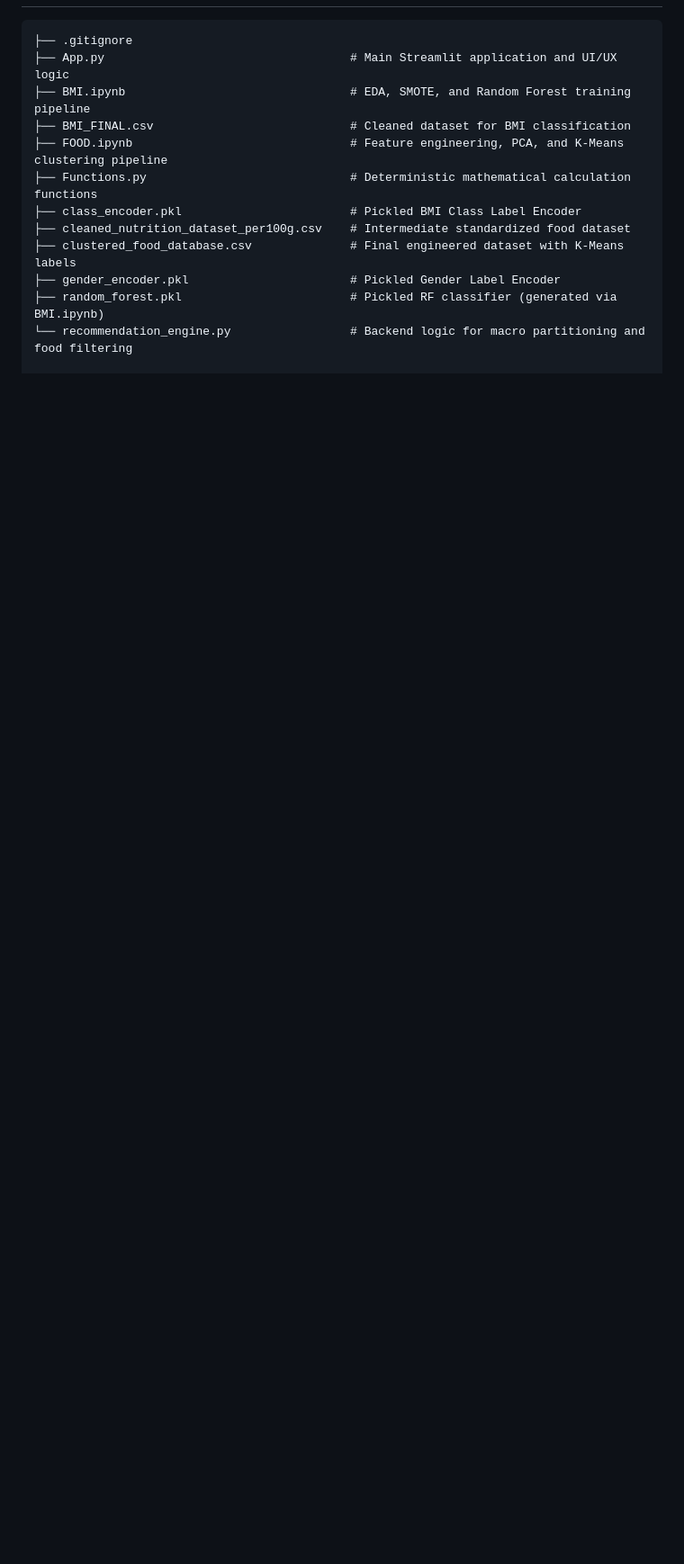
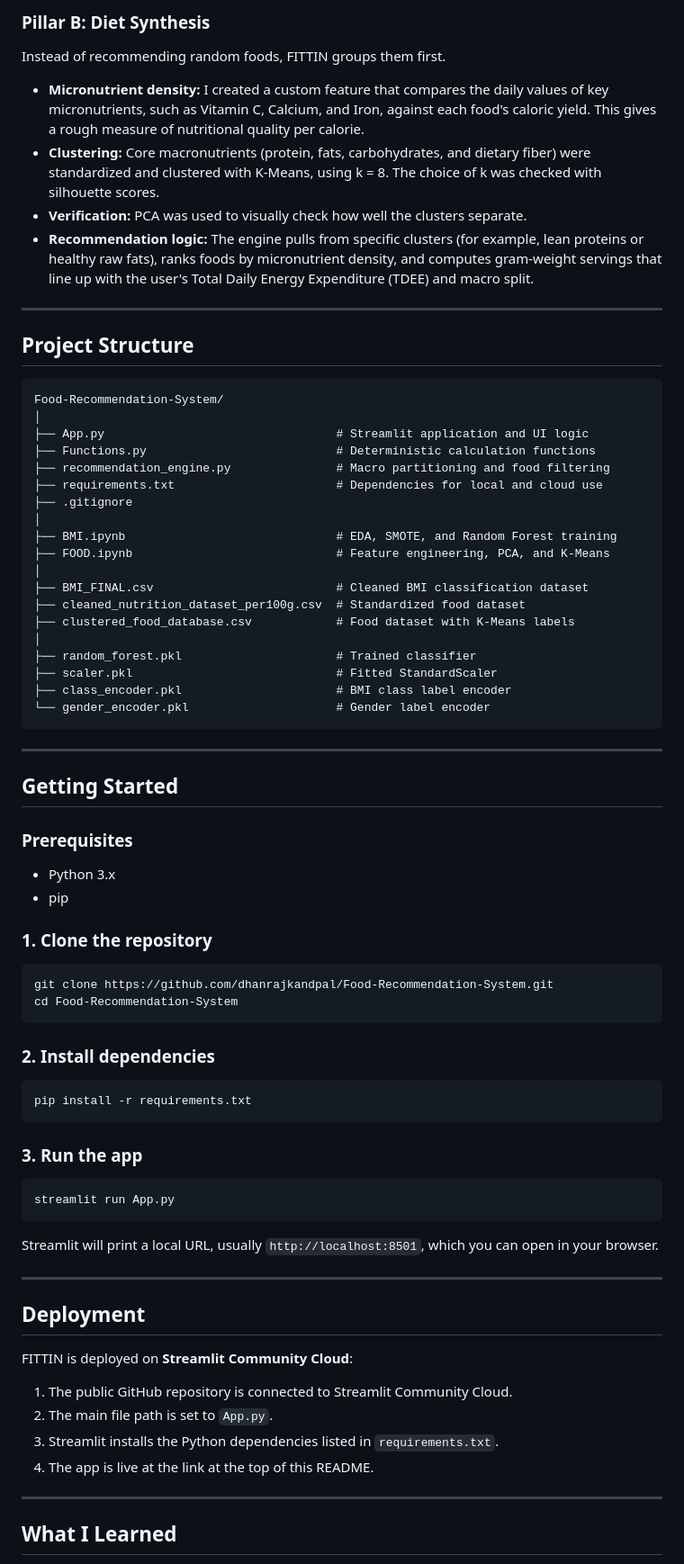
Before and after one commit to dhanrajkandpal/Food-Recommendation-System, a Markdown page: README.md, the part around one of its changes. Shown at 90% size. Rendered like a GitHub page; blank space fills up the shorter version.

````diff
--- a/README.md
+++ b/README.md
@@ -56,12 +75,80 @@ This project is built on a two-pillar machine learning backend, heavily focusing
+### Pillar B: Diet Synthesis
+
+Instead of recommending random foods, FITTIN groups them first.
+
+- **Micronutrient density:** I created a custom feature that compares the daily values of key micronutrients, such as Vitamin C, Calcium, and Iron, against each food's caloric yield. This gives a rough measure of nutritional quality per calorie.
+- **Clustering:** Core macronutrients (protein, fats, carbohydrates, and dietary fiber) were standardized and clustered with K-Means, using k = 8. The choice of k was checked with silhouette scores.
+- **Verification:** PCA was used to visually check how well the clusters separate.
+- **Recommendation logic:** The engine pulls from specific clusters (for example, lean proteins or healthy raw fats), ranks foods by micronutrient density, and computes gram-weight servings that line up with the user's Total Daily Energy Expenditure (TDEE) and macro split.
+
+---
+
+## Project Structure
+
+```text
+Food-Recommendation-System/
+│
+├── App.py                                 # Streamlit application and UI logic
+├── Functions.py                           # Deterministic calculation functions
+├── recommendation_engine.py               # Macro partitioning and food filtering
+├── requirements.txt                       # Dependencies for local and cloud use
 ├── .gitignore
-├── App.py                                   # Main Streamlit application and UI/UX logic
-├── BMI.ipynb                                # EDA, SMOTE, and Random Forest training pipeline
-├── BMI_FINAL.csv                            # Cleaned dataset for BMI classification
-├── FOOD.ipynb                               # Feature engineering, PCA, and K-Means clustering pipeline
-├── Functions.py                             # Deterministic mathematical calculation functions
-├── class_encoder.pkl                        # Pickled BMI Class Label Encoder
-├── cleaned_nutrition_dataset_per100g.csv    # Intermediate standardized food dataset
-├── clustered_food_database.csv              # Final engineered dataset with K-Means labels
-├── gender_encoder.pkl                       # Pickled Gender Label Encoder
-├── random_forest.pkl                        # Pickled RF classifier (generated via BMI.ipynb)
-└── recommendation_engine.py                 # Backend logic for macro partitioning and food filtering
+│
+├── BMI.ipynb                              # EDA, SMOTE, and Random Forest training
+├── FOOD.ipynb                             # Feature engineering, PCA, and K-Means
+│
+├── BMI_FINAL.csv                          # Cleaned BMI classification dataset
+├── cleaned_nutrition_dataset_per100g.csv  # Standardized food dataset
+├── clustered_food_database.csv            # Food dataset with K-Means labels
+│
+├── random_forest.pkl                      # Trained classifier
+├── scaler.pkl                             # Fitted StandardScaler
+├── class_encoder.pkl                      # BMI class label encoder
+└── gender_encoder.pkl                     # Gender label encoder
+```
+
+---
+
+## Getting Started
+
+### Prerequisites
+
+- Python 3.x
+- pip
+
+### 1. Clone the repository
+
+```bash
+git clone https://github.com/dhanrajkandpal/Food-Recommendation-System.git
+cd Food-Recommendation-System
+```
+
+### 2. Install dependencies
+
+```bash
+pip install -r requirements.txt
+```
+
+### 3. Run the app
+
+```bash
+streamlit run App.py
+```
+
+Streamlit will print a local URL, usually `http://localhost:8501`, which you can open in your browser.
+
+---
+
+## Deployment
+
+FITTIN is deployed on **Streamlit Community Cloud**:
+
+1. The public GitHub repository is connected to Streamlit Community Cloud.
+2. The main file path is set to `App.py`.
+3. Streamlit installs the Python dependencies listed in `requirements.txt`.
+4. The app is live at the link at the top of this README.
+
+---
+
+## What I Learned
+
````
Also changed, not shown: other parts of README.md (+97 -40 lines).
